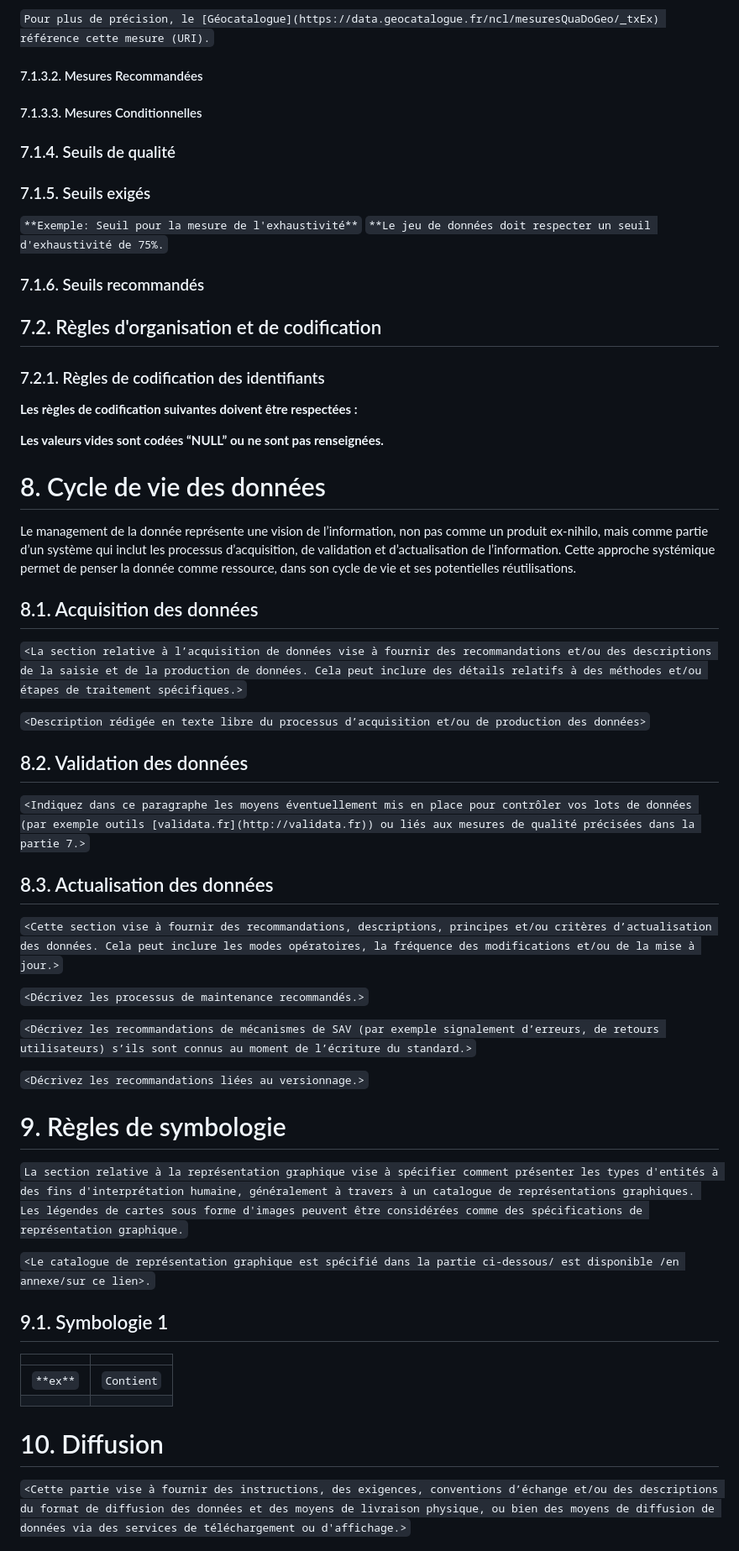
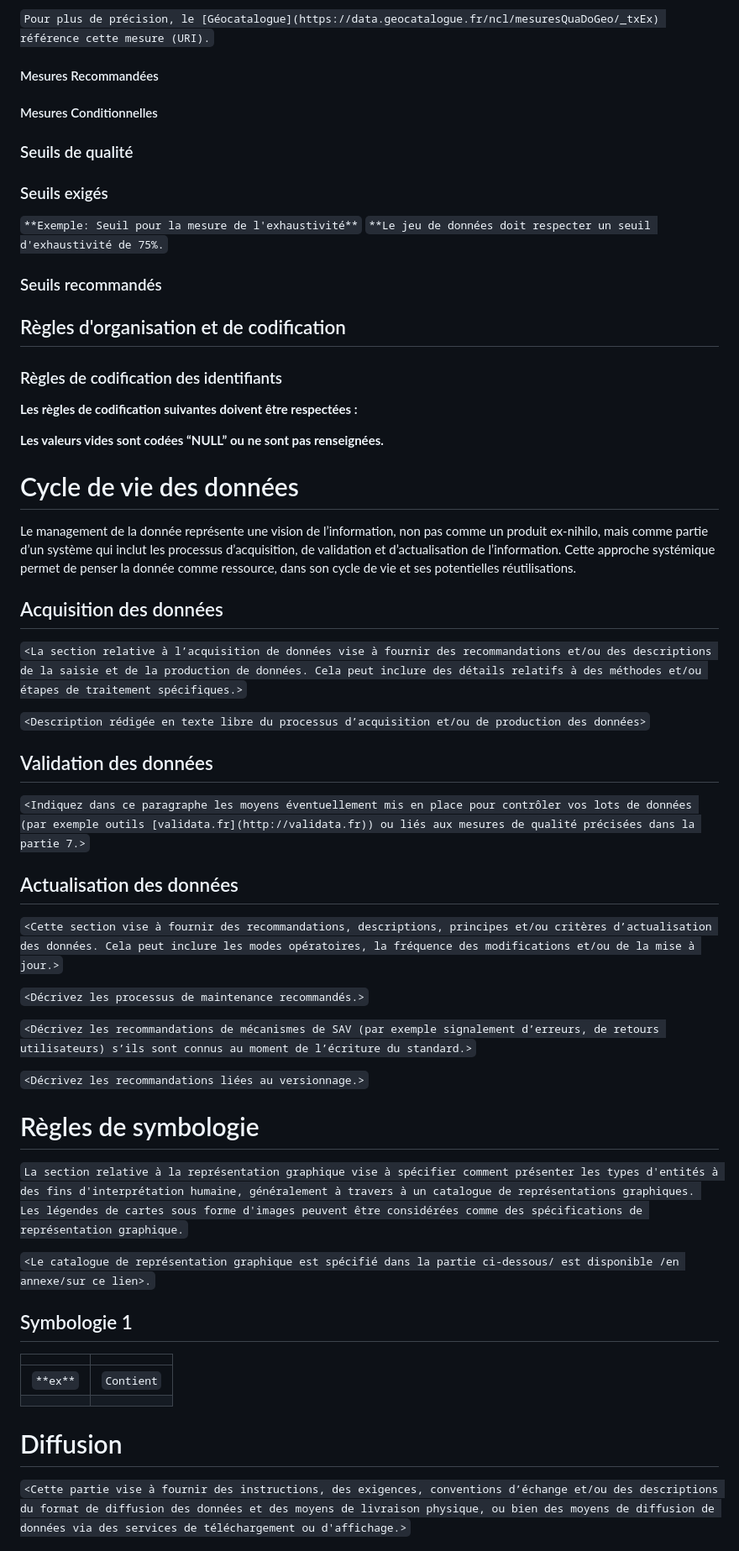
Before and after one commit to cnigfr/Geostandards-risques-carto-di, a Markdown page: standard/Document.md, the part around one of its changes. Shown at 84% size. Drawn GitHub-style.

```diff
--- a/standard/Document.md
+++ b/standard/Document.md
@@ -348,32 +372,32 @@ Néanmoins, pour définir au mieux les mesures de la qualité, vous pouvez vous
 
 `Pour plus de précision, le [Géocatalogue](https://data.geocatalogue.fr/ncl/mesuresQuaDoGeo/_txEx) référence cette mesure (URI).`
 
-####  7.1.3.2.  Mesures Recommandées
-####  7.1.3.3.  Mesures Conditionnelles
-###  7.1.4.  Seuils de qualité
-###  7.1.5.  Seuils exigés
+#### Mesures Recommandées
+#### Mesures Conditionnelles
+### Seuils de qualité
+### Seuils exigés
 `**Exemple: Seuil pour la mesure de l'exhaustivité**`
 `**Le jeu de données doit respecter un seuil d'exhaustivité de 75%.`
-###  7.1.6.     Seuils recommandés
-##  7.2.     Règles d'organisation et de codification
-###  7.2.1.     Règles de codification des identifiants
+### Seuils recommandés
+## Règles d'organisation et de codification
+### Règles de codification des identifiants
 **Les règles de codification suivantes doivent être respectées :**
 
 **Les valeurs vides sont codées “NULL” ou ne sont pas renseignées.**
 
-#  8. Cycle de vie des données
+# Cycle de vie des données
 Le management de la donnée représente une vision de l’information, non pas comme un produit ex-nihilo, mais comme partie d’un système qui inclut les processus d’acquisition, de validation et d’actualisation de l’information. Cette approche systémique permet de penser la donnée comme ressource, dans son cycle de vie et ses potentielles réutilisations.
 
-##  8.1.  Acquisition des données
+## Acquisition des données
 `<La section relative à l’acquisition de données vise à fournir des recommandations et/ou des descriptions de la saisie et de la production de données. Cela peut inclure des détails relatifs à des méthodes et/ou étapes de traitement spécifiques.>`
 
 `<Description rédigée en texte libre du processus d’acquisition et/ou de production des données>`
 
-##  8.2.  Validation des données
+## Validation des données
 
 `<Indiquez dans ce paragraphe les moyens éventuellement mis en place pour contrôler vos lots de données (par exemple outils [validata.fr](http://validata.fr)) ou liés aux mesures de qualité précisées dans la partie 7.>`
 
-##  8.3.  Actualisation des données
+## Actualisation des données
 
 `<Cette section vise à fournir des recommandations, descriptions, principes et/ou critères d’actualisation des données. Cela peut inclure les modes opératoires, la fréquence des modifications et/ou de la mise à jour.>`
 
@@ -383,19 +407,19 @@ Le management de la donnée représente une vision de l’information, non pas c
 
 `<Décrivez les recommandations liées au versionnage.>`
 
-#  9. Règles de symbologie
+# Règles de symbologie
 
 `La section relative à la représentation graphique vise à spécifier comment présenter les types d'entités à des fins d'interprétation humaine, généralement à travers à un catalogue de représentations graphiques. Les légendes de cartes sous forme d'images peuvent être considérées comme des spécifications de représentation graphique.`
 
 `<Le catalogue de représentation graphique est spécifié dans la partie ci-dessous/ est disponible /en annexe/sur ce lien>.`
 
-##  9.1.  Symbologie 1
+## Symbologie 1
 
 |  |  |
 |---|---|
 | `**ex**` | `Contient` |
 |  |  |
 
-#  10. Diffusion
+# Diffusion
 `<Cette partie vise à fournir des instructions, des exigences, conventions d’échange et/ou des descriptions du format de diffusion des données et des moyens de livraison physique, ou bien des moyens de diffusion de données via des services de téléchargement ou d'affichage.>`
 
```
Also changed, not shown: other parts of standard/Document.md (+99 -75 lines).
